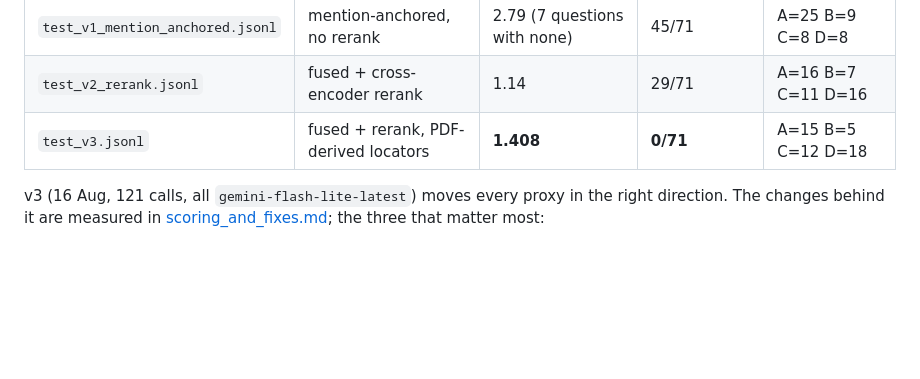
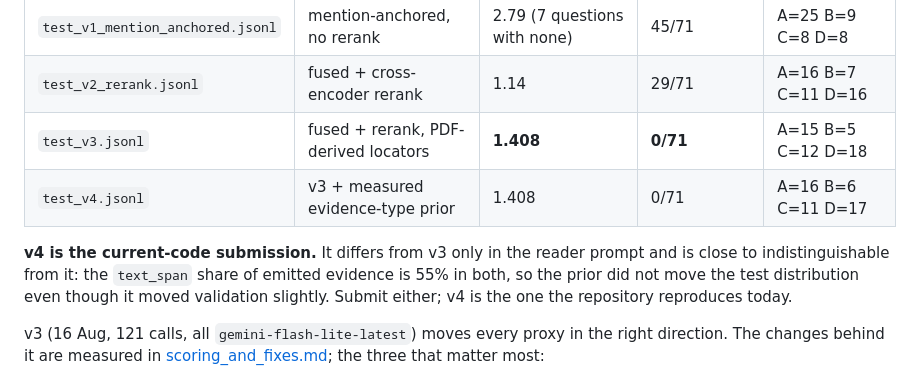
Before and after one commit to omarsaqr12/littraceqa, a Markdown page: reports/leaderboard_gap.md, the part around the change. Drawn GitHub-style; blank space fills up the shorter version.

```diff
--- a/reports/leaderboard_gap.md
+++ b/reports/leaderboard_gap.md
@@ -87,6 +87,13 @@ Nothing here justifies further tuning against validation's cluster regime.
 | `test_v1_mention_anchored.jsonl` | mention-anchored, no rerank | 2.79 (7 questions with none) | 45/71 | A=25 B=9 C=8 D=8 |
 | `test_v2_rerank.jsonl` | fused + cross-encoder rerank | 1.14 | 29/71 | A=16 B=7 C=11 D=16 |
 | `test_v3.jsonl` | fused + rerank, PDF-derived locators | **1.408** | **0/71** | A=15 B=5 C=12 D=18 |
+| `test_v4.jsonl` | v3 + measured evidence-type prior | 1.408 | 0/71 | A=16 B=6 C=11 D=17 |
+
+**v4 is the current-code submission.** It differs from v3 only in the reader
+prompt and is close to indistinguishable from it: the `text_span` share of
+emitted evidence is 55% in both, so the prior did not move the test distribution
+even though it moved validation slightly. Submit either; v4 is the one the
+repository reproduces today.
 
 v3 (16 Aug, 121 calls, all `gemini-flash-lite-latest`) moves every proxy in the
 right direction. The changes behind it are measured in
```
Also changed, not shown: reports/scoring_and_fixes.md (+6 -0 lines).
